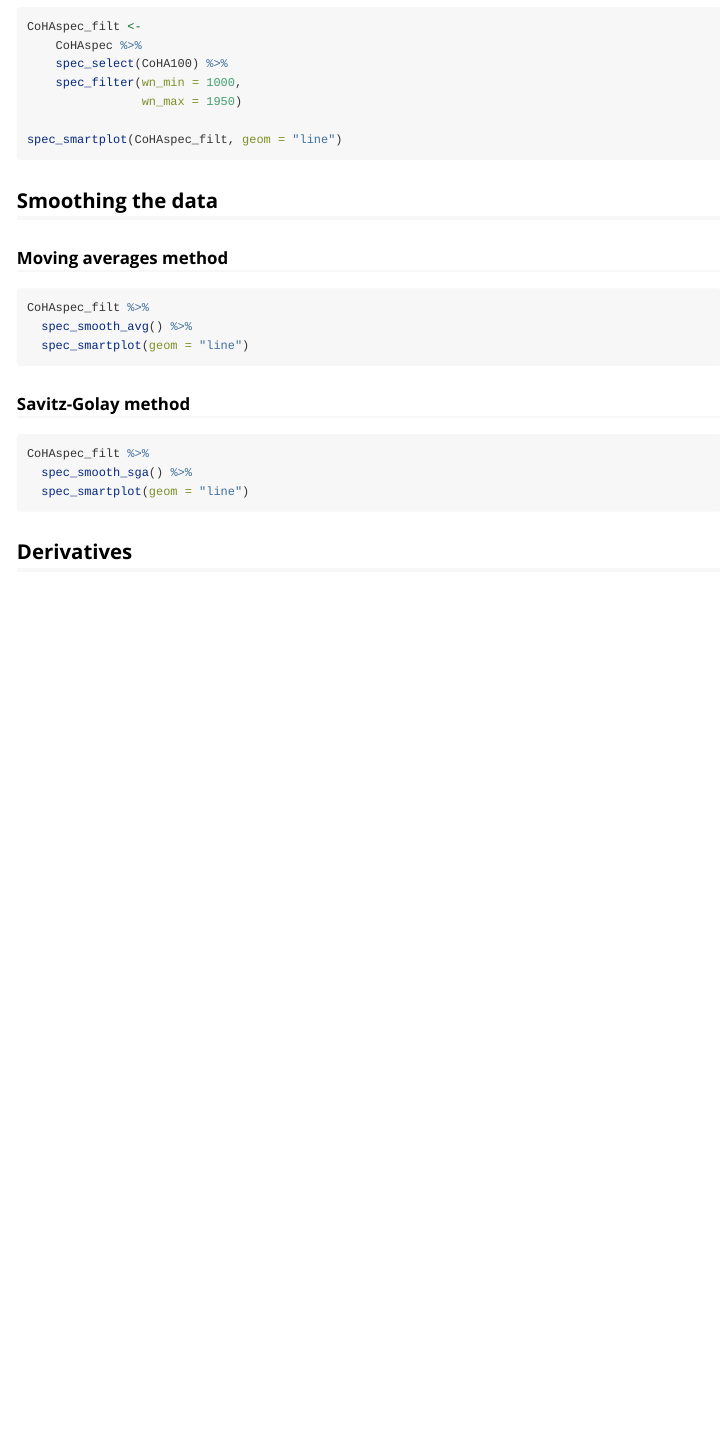
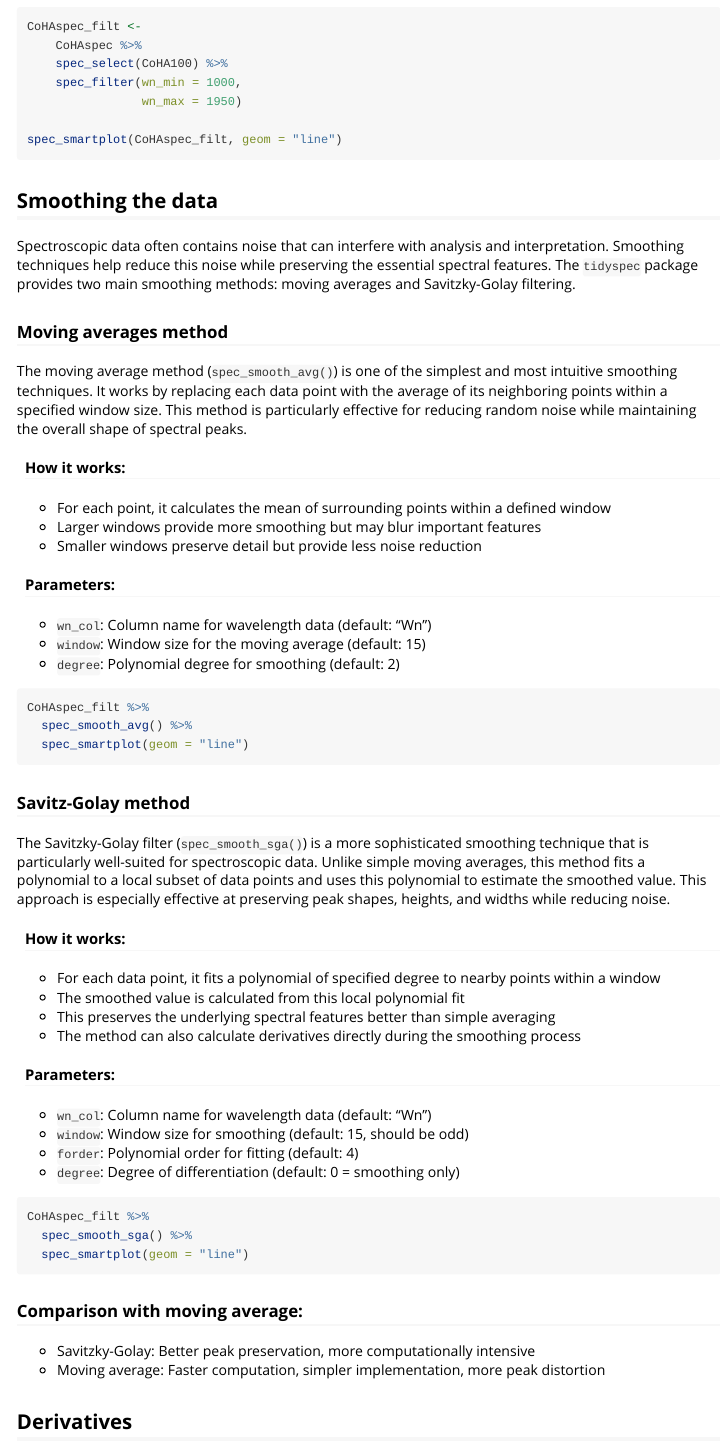
Before and after one commit to marceelrf/tidyspec, an R Markdown document (vignettes/introduction.Rmd): the page in a window 1100 px wide, from 2810 px down. Rendered offline with R 4.5, knitr and Pandoc, with nearby package versions; the code chunks are not run, so their results and figures are left out.

Commit message:
improvment the vignette

````diff
--- a/vignettes/introduction.Rmd
+++ b/vignettes/introduction.Rmd
@@ -181,7 +181,23 @@ spec_smartplot(CoHAspec_filt, geom = "line")
 
 ## Smoothing the data
 
+Spectroscopic data often contains noise that can interfere with analysis and interpretation. Smoothing techniques help reduce this noise while preserving the essential spectral features. The `tidyspec` package provides two main smoothing methods: moving averages and Savitzky-Golay filtering.
+
 ### Moving averages method
+
+The moving average method (`spec_smooth_avg()`) is one of the simplest and most intuitive smoothing techniques. It works by replacing each data point with the average of its neighboring points within a specified window size. This method is particularly effective for reducing random noise while maintaining the overall shape of spectral peaks.
+
+#### How it works:
+
+- For each point, it calculates the mean of surrounding points within a defined window
+- Larger windows provide more smoothing but may blur important features
+- Smaller windows preserve detail but provide less noise reduction
+
+#### Parameters:
+
+- `wn_col`: Column name for wavelength data (default: "Wn")
+- `window`: Window size for the moving average (default: 15)
+- `degree`: Polynomial degree for smoothing (default: 2)
 
 ```{r}
 CoHAspec_filt %>%
@@ -191,11 +207,32 @@ CoHAspec_filt %>%
 
 ### Savitz-Golay method
 
+The Savitzky-Golay filter (`spec_smooth_sga()`) is a more sophisticated smoothing technique that is particularly well-suited for spectroscopic data. Unlike simple moving averages, this method fits a polynomial to a local subset of data points and uses this polynomial to estimate the smoothed value. This approach is especially effective at preserving peak shapes, heights, and widths while reducing noise.
+
+#### How it works:
+
+- For each data point, it fits a polynomial of specified degree to nearby points within a window
+- The smoothed value is calculated from this local polynomial fit
+- This preserves the underlying spectral features better than simple averaging
+- The method can also calculate derivatives directly during the smoothing process
+
+#### Parameters:
+
+- `wn_col`: Column name for wavelength data (default: "Wn")
+- `window`: Window size for smoothing (default: 15, should be odd)
+- `forder`: Polynomial order for fitting (default: 4)
+-  `degree`: Degree of differentiation (default: 0 = smoothing only)
+
 ```{r}
 CoHAspec_filt %>%
   spec_smooth_sga() %>%
   spec_smartplot(geom = "line")
 ```
+
+### Comparison with moving average:
+
+- Savitzky-Golay: Better peak preservation, more computationally intensive
+- Moving average: Faster computation, simpler implementation, more peak distortion
 
 ## Derivatives
 
````
